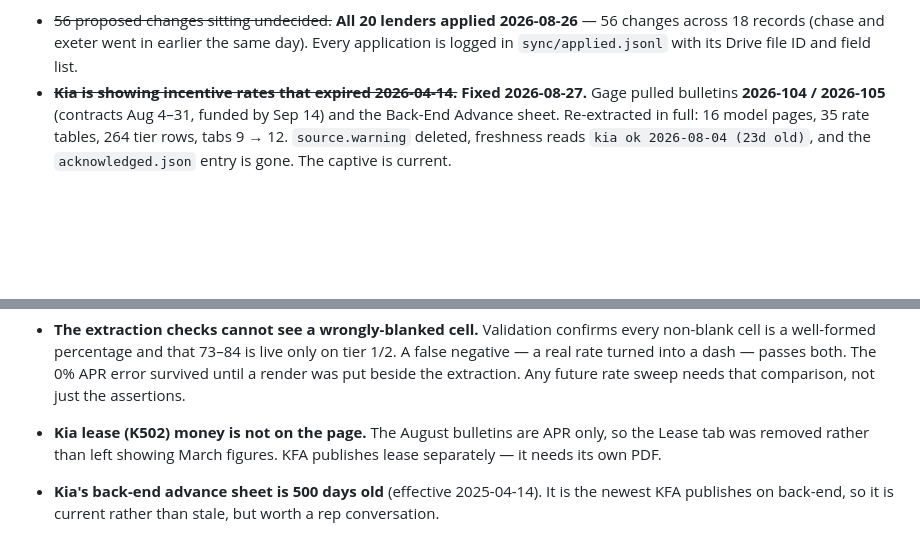
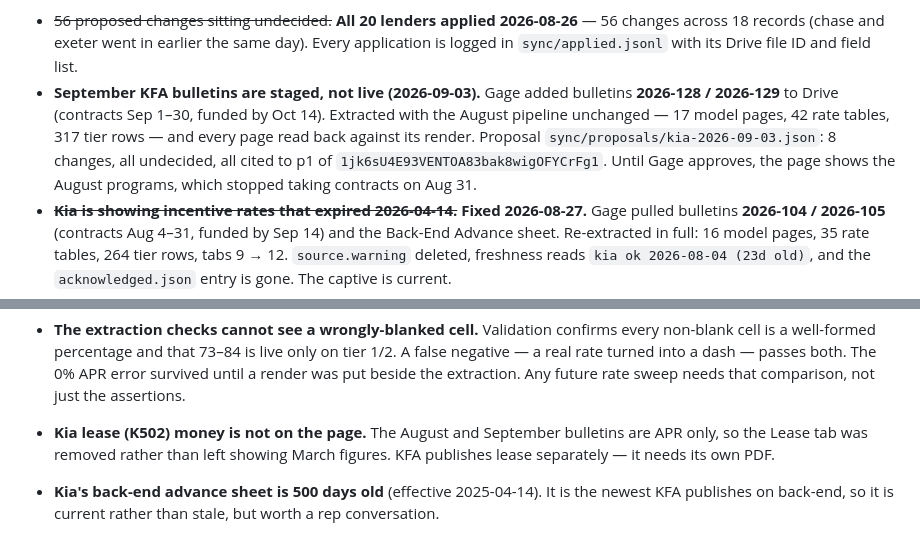
Before and after one commit to gagem33/lenderspage, a Markdown page: CLAUDE.md, 2 parts joined by grey strips. Rendered like a GitHub page; blank space fills up the shorter version.

```diff
--- a/CLAUDE.md
+++ b/CLAUDE.md
@@ -84,6 +84,7 @@ The repo holds a committed copy of the md files. Drive is the master; when they
 
 **Known issues**
 - ~~56 proposed changes sitting undecided.~~ **All 20 lenders applied 2026-08-26** — 56 changes across 18 records (chase and exeter went in earlier the same day). Every application is logged in `sync/applied.jsonl` with its Drive file ID and field list.
+- **September KFA bulletins are staged, not live (2026-09-03).** Gage added bulletins **2026-128 / 2026-129** to Drive (contracts Sep 1–30, funded by Oct 14). Extracted with the August pipeline unchanged — 17 model pages, 42 rate tables, 317 tier rows — and every page read back against its render. Proposal `sync/proposals/kia-2026-09-03.json`: 8 changes, all undecided, all cited to p1 of `1jk6sU4E93VENTOA83bak8wigOFYCrFg1`. Until Gage approves, the page shows the August programs, which stopped taking contracts on Aug 31.
 - ~~**Kia is showing incentive rates that expired 2026-04-14.**~~ **Fixed 2026-08-27.** Gage pulled bulletins **2026-104 / 2026-105** (contracts Aug 4–31, funded by Sep 14) and the Back-End Advance sheet. Re-extracted in full: 16 model pages, 35 rate tables, 264 tier rows, tabs 9 → 12. `source.warning` deleted, freshness reads `kia ok 2026-08-04 (23d old)`, and the `acknowledged.json` entry is gone. The captive is current.
 - **Six lenders had wrong values**, all found by reading renders: `regional` (84mo mileage 20K vs 30K, and a missing 54-month row), `flagship` (min income $3,000 vs $2,000; 60mo mileage 140K vs 160K), `capitalone` (backend section mislabelled throughout; min financed $2,000 vs $4,000), `dfc` (GAP floor 80% vs 70%), `gls` (T3–T4 term 75 vs 72), `fifththird` (no 45K mile gate on 76+ terms).
 - ~~The v1 summary strings are still the ones on screen.~~ **Fixed 2026-08-28.** Cards, the stat strip, the jump box, the side-by-side compare and the quick lists all render from the typed core now, through `cardLimit()`. A conditional limit shows as a range — truist `130–155%`, santander `60–150K` — with the reason in the title attribute. Card and calculator can no longer disagree, because they read the same numbers. The v1 strings stay in `lenders.json` as the record of what the bank's sheet says in prose.
@@ -189,7 +193,7 @@ The repo holds a committed copy of the md files. Drive is the master; when they
 - **Two values in `chase` have no source document.** `bureaus.note` says "All three bureaus; uses middle score" and `chargebackWindow` says "N/A (flat fee model)" — the Program Sheet states neither. Left as-is on 2026-08-26; either find the doc they came from or drop them. Same question probably applies to other lenders.
 - **DFC's program sheet is genuinely a year old.** Now that the filename matches the document, the freshness scan reads it honestly: `dfc ok 2025-08-13 (378d old)`. The wrong filename had been masking that. Worth asking the rep whether a 2026 sheet exists.
 - **The extraction checks cannot see a wrongly-blanked cell.** Validation confirms every non-blank cell is a well-formed percentage and that 73–84 is live only on tier 1/2. A false negative — a real rate turned into a dash — passes both. The 0% APR error survived until a render was put beside the extraction. Any future rate sweep needs that comparison, not just the assertions.
-- **Kia lease (K502) money is not on the page.** The August bulletins are APR only, so the Lease tab was removed rather than left showing March figures. KFA publishes lease separately — it needs its own PDF.
+- **Kia lease (K502) money is not on the page.** The August and September bulletins are APR only, so the Lease tab was removed rather than left showing March figures. KFA publishes lease separately — it needs its own PDF.
 - **Kia's back-end advance sheet is 500 days old** (effective 2025-04-14). It is the newest KFA publishes on back-end, so it is current rather than stale, but worth a rep conversation.
 - ~~**The Kia warning has no expiry of its own.**~~ **Cleared 2026-08-27**, by hand and in the same proposal as the re-extraction — which is how it was always meant to go. The mechanism stands for next time: `sync.py freshness` preserves a warning rather than recomputing it, so whoever loads a current bulletin has to delete the banner deliberately.
 
```
Also changed, not shown: other parts of CLAUDE.md (+7 -4 lines), SOURCES.md (+1 -0 lines).
